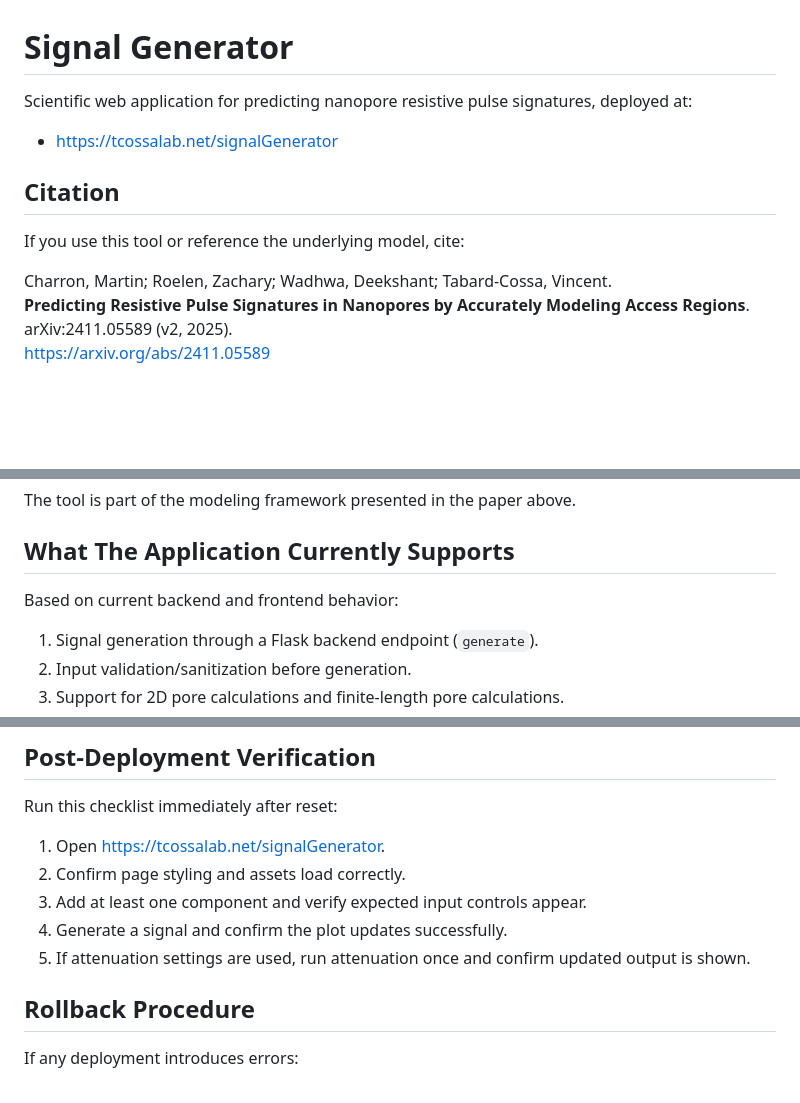
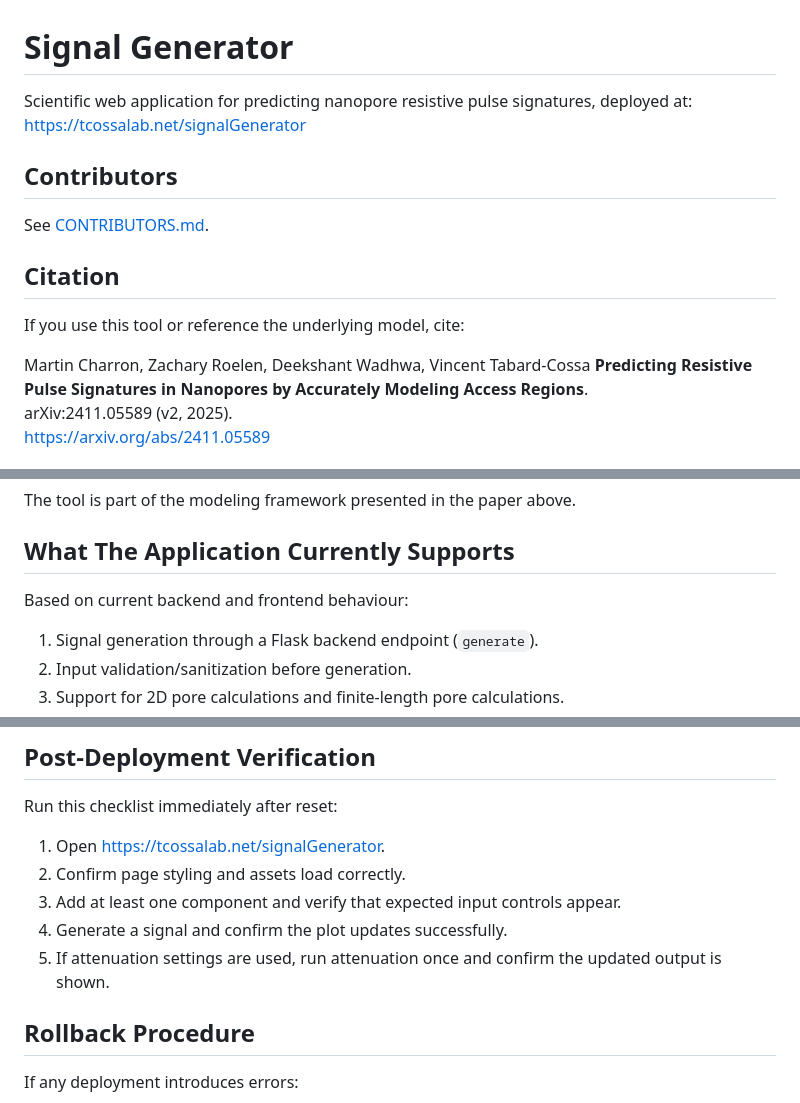
Before and after one commit to deekshant-w/SignalGenerator_pub, a Markdown page: README.md, 3 parts joined by grey strips. Rendered like a GitHub page; blank space fills up the shorter version.

Commit message:
Enhance README.md with formatting and clarity updates
Updated README.md for clarity and formatting improvements.

```diff
--- a/README.md
+++ b/README.md
@@ -1,14 +1,16 @@
 # Signal Generator
 
-Scientific web application for predicting nanopore resistive pulse signatures, deployed at:
+Scientific web application for predicting nanopore resistive pulse signatures, deployed at: [https://tcossalab.net/signalGenerator](https://tcossalab.net/signalGenerator)
 
-- [https://tcossalab.net/signalGenerator](https://tcossalab.net/signalGenerator)
+## Contributors
+
+See [CONTRIBUTORS.md](./CONTRIBUTORS.md).
 
 ## Citation
 
 If you use this tool or reference the underlying model, cite:
 
-Charron, Martin; Roelen, Zachary; Wadhwa, Deekshant; Tabard-Cossa, Vincent.
+Martin Charron, Zachary Roelen, Deekshant Wadhwa, Vincent Tabard-Cossa
 **Predicting Resistive Pulse Signatures in Nanopores by Accurately Modeling Access Regions**.
 arXiv:2411.05589 (v2, 2025).
 [https://arxiv.org/abs/2411.05589](https://arxiv.org/abs/2411.05589)
@@ -21,7 +23,7 @@ The tool is part of the modeling framework presented in the paper above.
 
 ## What The Application Currently Supports
 
-Based on current backend and frontend behavior:
+Based on current backend and frontend behaviour:
 
 1. Signal generation through a Flask backend endpoint (`generate`).
 2. Input validation/sanitization before generation.
@@ -91,9 +93,9 @@ Run this checklist immediately after reset:
 
 1. Open [https://tcossalab.net/signalGenerator](https://tcossalab.net/signalGenerator).
 2. Confirm page styling and assets load correctly.
-3. Add at least one component and verify expected input controls appear.
+3. Add at least one component and verify that expected input controls appear.
 4. Generate a signal and confirm the plot updates successfully.
-5. If attenuation settings are used, run attenuation once and confirm updated output is shown.
+5. If attenuation settings are used, run attenuation once and confirm the updated output is shown.
 
 ## Rollback Procedure
 
```
Also changed, not shown: other parts of README.md (+1 -1 lines).
